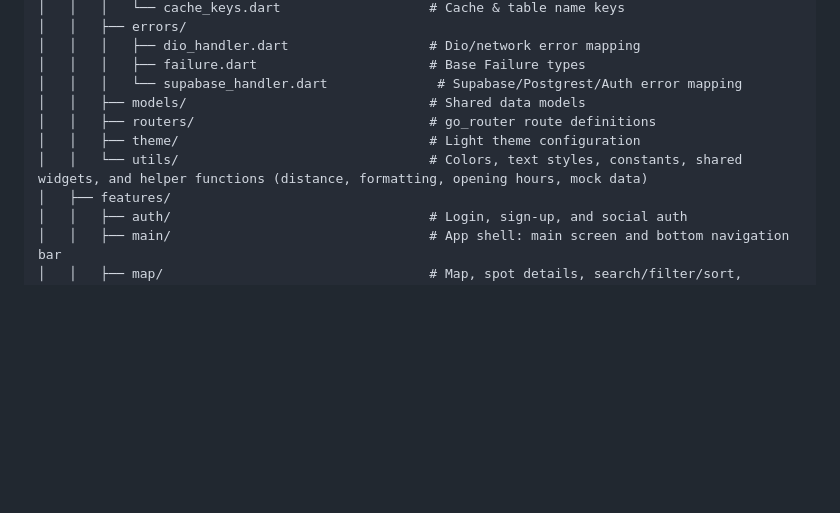
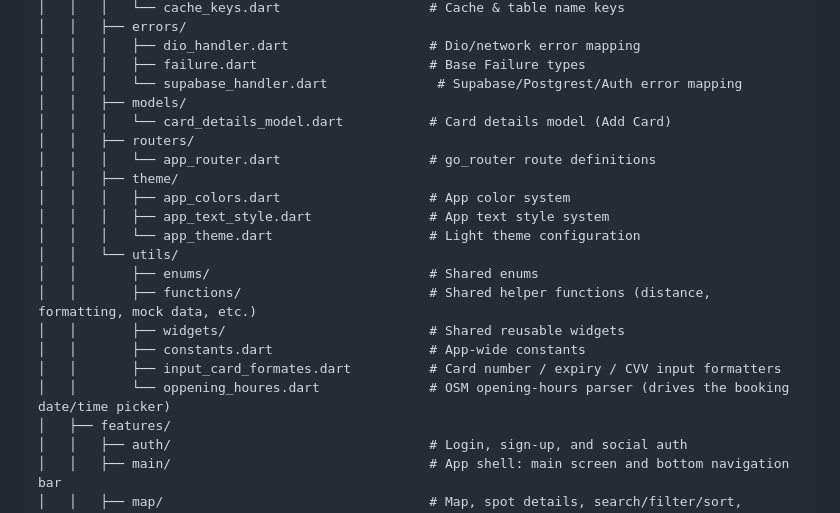
Before and after one commit to alaaabdelmoniem/parking_App, a Markdown page: README.md, the part around the change. GitHub-like rendering; blank space fills up the shorter version.

```diff
--- a/README.md
+++ b/README.md
@@ -83,10 +83,21 @@ parking_App/
 │   │   │   ├── dio_handler.dart                  # Dio/network error mapping
 │   │   │   ├── failure.dart                      # Base Failure types
 │   │   │   └── supabase_handler.dart              # Supabase/Postgrest/Auth error mapping
-│   │   ├── models/                               # Shared data models
-│   │   ├── routers/                              # go_router route definitions
-│   │   ├── theme/                                # Light theme configuration
-│   │   └── utils/                                # Colors, text styles, constants, shared widgets, and helper functions (distance, formatting, opening hours, mock data)
+│   │   ├── models/
+│   │   │   └── card_details_model.dart           # Card details model (Add Card)
+│   │   ├── routers/
+│   │   │   └── app_router.dart                   # go_router route definitions
+│   │   ├── theme/
+│   │   │   ├── app_colors.dart                   # App color system
+│   │   │   ├── app_text_style.dart               # App text style system
+│   │   │   └── app_theme.dart                    # Light theme configuration
+│   │   └── utils/
+│   │       ├── enums/                            # Shared enums
+│   │       ├── functions/                        # Shared helper functions (distance, formatting, mock data, etc.)
+│   │       ├── widgets/                          # Shared reusable widgets
+│   │       ├── constants.dart                    # App-wide constants
+│   │       ├── input_card_formates.dart          # Card number / expiry / CVV input formatters
+│   │       └── oppening_houres.dart              # OSM opening-hours parser (drives the booking date/time picker)
 │   ├── features/
 │   │   ├── auth/                                 # Login, sign-up, and social auth
 │   │   ├── main/                                 # App shell: main screen and bottom navigation bar
```
